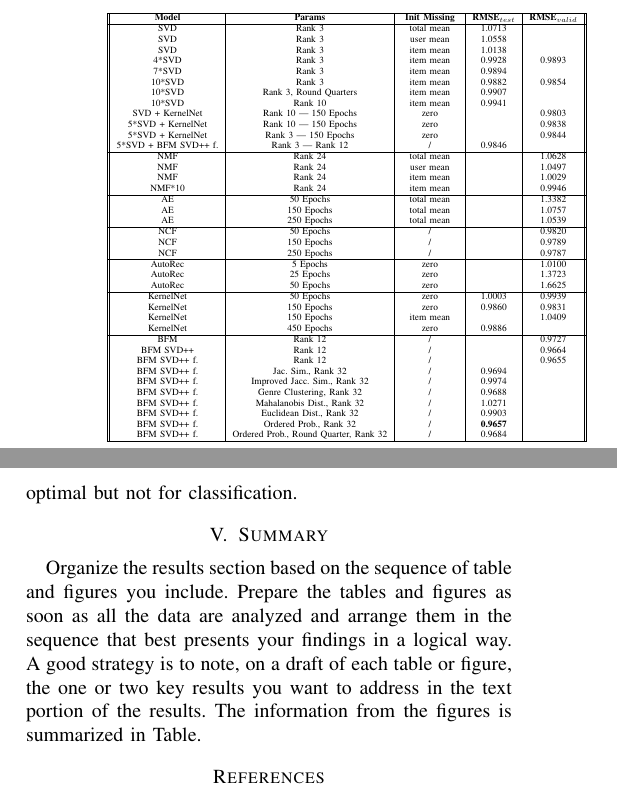
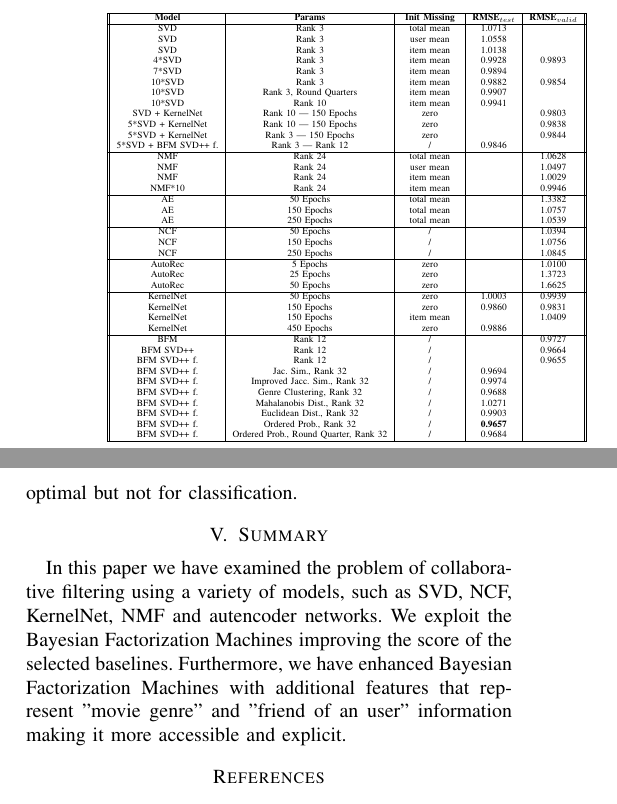
Before and after one commit to FatjonZOGAJ/recommender-system, a LaTeX paper (report/report.tex): two parts of the columns of page 5 of 6, joined at a grey line, cut so that both start at the same text. Compiled offline with pdfLaTeX.

Commit message:
summary and table

```diff
--- a/report/report.tex
+++ b/report/report.tex
@@ -305,9 +305,9 @@
                 AE                   & 150 Epochs                            & total mean              &                        & 1.0757                  \\
                 AE                   & 250 Epochs                            & total mean              &                        & 1.0539                  \\
                 \hline
-                NCF                  & 50 Epochs                             & /                       &                        & 0.9820                  \\
-                NCF                  & 150 Epochs                            & /                       &                        & 0.9789                  \\
-                NCF                  & 250 Epochs                            & /                       &                        & 0.9787                  \\
+                NCF                  & 50 Epochs                             & /                       &                        & 1.0394                  \\
+                NCF                  & 150 Epochs                            & /                       &                        & 1.0756                 \\
+                NCF                  & 250 Epochs                            & /                       &                        & 1.0845                  \\
                 \hline
                 AutoRec              & 5 Epochs                              & zero                    &                        & 1.0100                  \\
                 AutoRec              & 25 Epochs                             & zero                    &                        & 1.3723                  \\
@@ -362,15 +362,7 @@
 
     \section{Summary}
 
-    Organize the results section based on the sequence of table and
-    figures you include. Prepare the tables and figures as soon as all
-    the data are analyzed and arrange them in the sequence that best
-    presents your findings in a logical way. A good strategy is to note,
-    on a draft of each table or figure, the one or two key results you
-    want to address in the text portion of the results.
-    The information from the figures is
-    summarized in Table.
-
+    In this paper we have examined the problem of collaborative filtering using a variety of models, such as SVD, NCF, KernelNet, NMF and autencoder networks. We exploit the Bayesian Factorization Machines improving the score of the selected baselines. Furthermore, we have enhanced Bayesian Factorization Machines with additional features that represent "movie genre" and "friend of an user" information making it more accessible and explicit.
 
 
 
```
